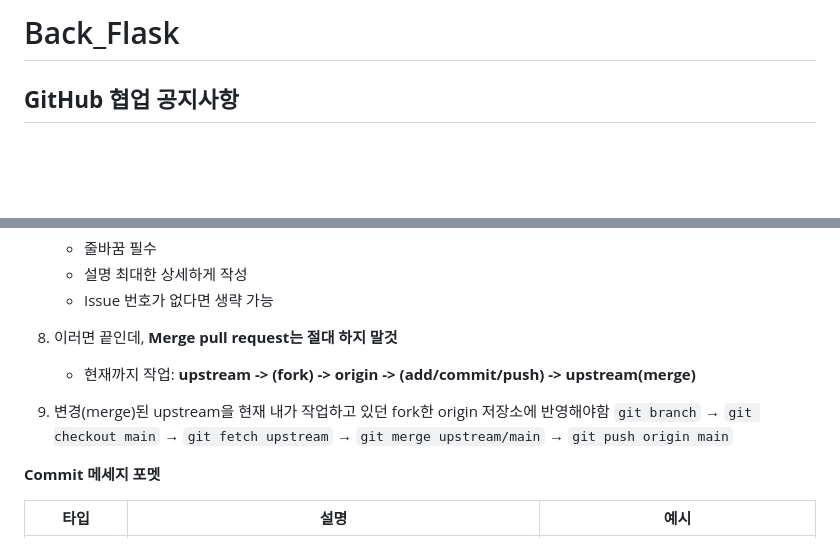
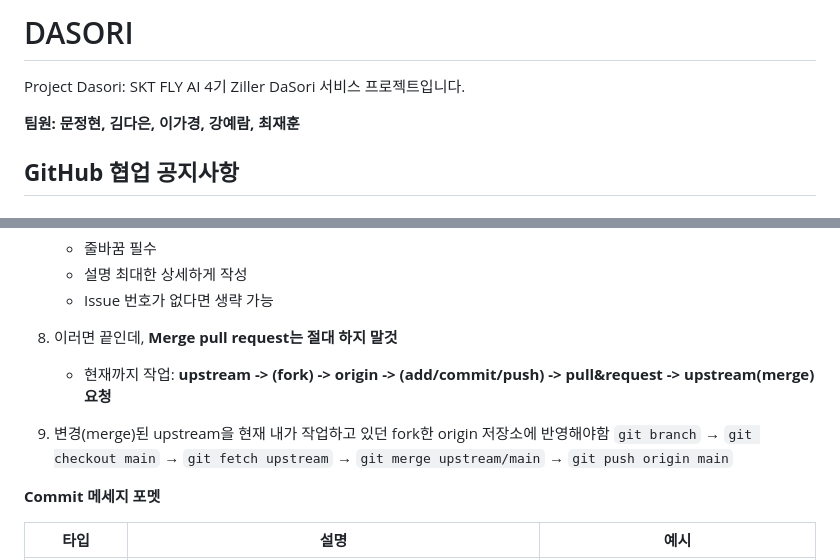
Before and after one commit to Dara-Kim/Back_Flask, a Markdown page: README.md, 2 parts joined by grey strips. GitHub-like rendering; blank space fills up the shorter version.

Commit message:
REFACTOR: README.md

```diff
--- a/README.md
+++ b/README.md
@@ -1,4 +1,7 @@
-# Back_Flask
+# DASORI
+Project Dasori: SKT FLY AI 4기 Ziller DaSori 서비스 프로젝트입니다.
+
+**팀원: 문정현, 김다은, 이가경, 강예람, 최재훈**
 
 ## **GitHub 협업 공지사항**
 
@@ -71,11 +74,10 @@
     - Issue 번호가 없다면 생략 가능
 
 8. 이러면 끝인데, **Merge pull request는 절대 하지 말것**
-    - 현재까지 작업: **upstream -> (fork) -> origin -> (add/commit/push) -> upstream(merge)**
+    - 현재까지 작업: **upstream -> (fork) -> origin -> (add/commit/push) -> pull&request -> upstream(merge) 요청**
 
 9. 변경(merge)된 upstream을 현재 내가 작업하고 있던 fork한 origin 저장소에 반영해야함 </br>
-    `git branch` → `git checkout main` → `git fetch upstream` → `git merge upstream/main`
-    → `git push origin main`
+    `git branch` → `git checkout main` → `git fetch upstream` → `git merge upstream/main` → `git push origin main`
 
 **Commit 메세지 포멧**
 
```
